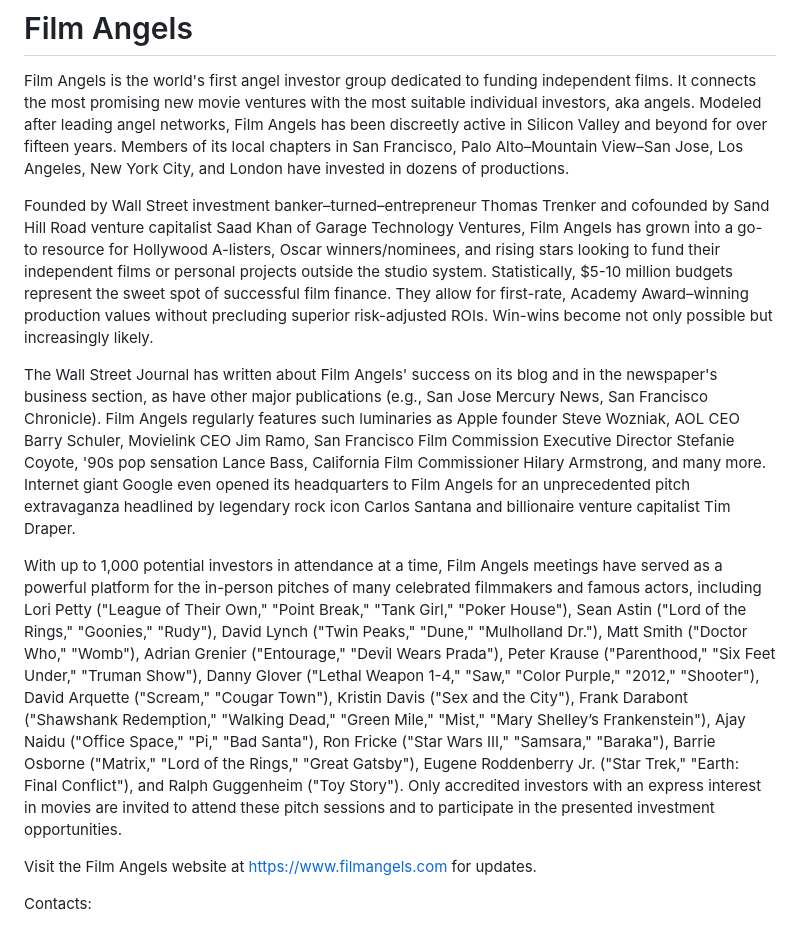
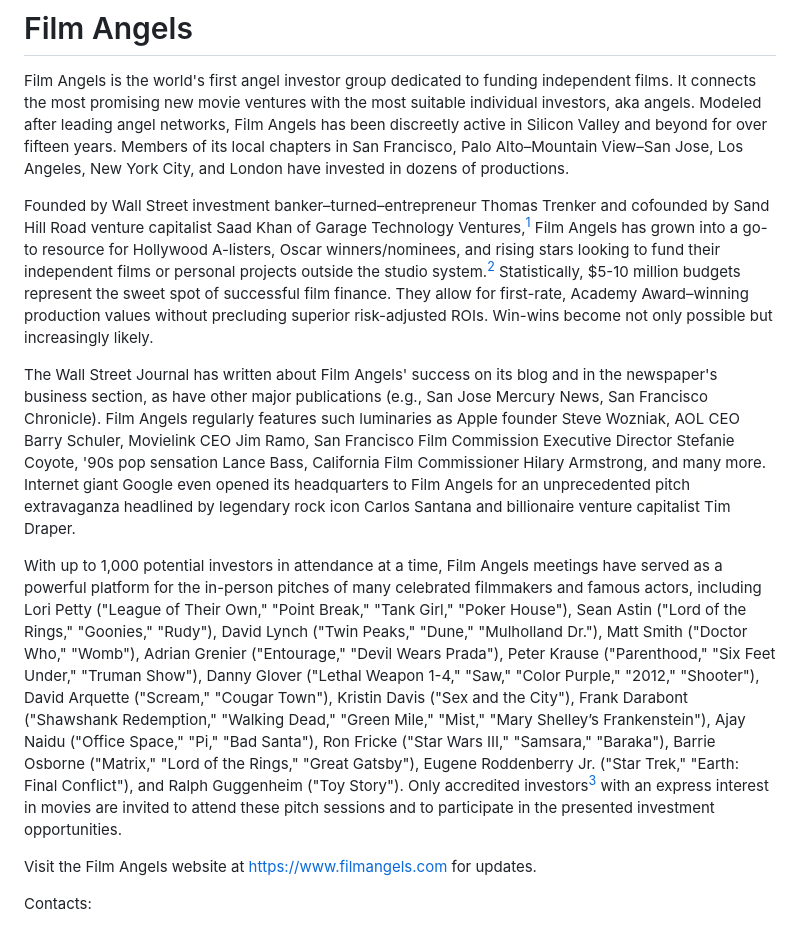
Before and after one commit to filmangels/filmangels.github.io, a Markdown page: README.md, the part around one of its changes. Drawn GitHub-style.

```diff
--- a/README.md
+++ b/README.md
@@ -2,11 +2,11 @@
 
 Film Angels is the world's first angel investor group dedicated to funding independent films.  It connects the most promising new movie ventures with the most suitable individual investors, aka angels.  Modeled after leading angel networks, Film Angels has been discreetly active in Silicon Valley and beyond for over fifteen years.  Members of its local chapters in San Francisco, Palo Alto–Mountain View–San Jose, Los Angeles, New York City, and London have invested in dozens of productions.
 
-Founded by Wall Street investment banker–turned–entrepreneur Thomas Trenker and cofounded by Sand Hill Road venture capitalist Saad Khan of Garage Technology Ventures, Film Angels has grown into a go-to resource for Hollywood A-listers, Oscar winners/nominees, and rising stars looking to fund their independent films or personal projects outside the studio system.  Statistically, $5-10 million budgets represent the sweet spot of successful film finance.  They allow for first-rate, Academy Award–winning production values without precluding superior risk-adjusted ROIs.  Win-wins become not only possible but increasingly likely.
+Founded by Wall Street investment banker–turned–entrepreneur Thomas Trenker and cofounded by Sand Hill Road venture capitalist Saad Khan of Garage Technology Ventures,[^1] Film Angels has grown into a go-to resource for Hollywood A-listers, Oscar winners/nominees, and rising stars looking to fund their independent films or personal projects outside the studio system.[^2]  Statistically, $5-10 million budgets represent the sweet spot of successful film finance.  They allow for first-rate, Academy Award–winning production values without precluding superior risk-adjusted ROIs.  Win-wins become not only possible but increasingly likely.
 
 The Wall Street Journal has written about Film Angels' success on its blog and in the newspaper's business section, as have other major publications (e.g., San Jose Mercury News, San Francisco Chronicle).  Film Angels regularly features such luminaries as Apple founder Steve Wozniak, AOL CEO Barry Schuler, Movielink CEO Jim Ramo, San Francisco Film Commission Executive Director Stefanie Coyote, '90s pop sensation Lance Bass, California Film Commissioner Hilary Armstrong, and many more.  Internet giant Google even opened its headquarters to Film Angels for an unprecedented pitch extravaganza headlined by legendary rock icon Carlos Santana and billionaire venture capitalist Tim Draper.
 
-With up to 1,000 potential investors in attendance at a time, Film Angels meetings have served as a powerful platform for the in-person pitches of many celebrated filmmakers and famous actors, including Lori Petty ("League of Their Own," "Point Break," "Tank Girl," "Poker House"), Sean Astin ("Lord of the Rings," "Goonies," "Rudy"), David Lynch ("Twin Peaks," "Dune," "Mulholland Dr."), Matt Smith ("Doctor Who," "Womb"), Adrian Grenier ("Entourage," "Devil Wears Prada"), Peter Krause ("Parenthood," "Six Feet Under," "Truman Show"), Danny Glover ("Lethal Weapon 1-4," "Saw," "Color Purple," "2012," "Shooter"), David Arquette ("Scream," "Cougar Town"), Kristin Davis ("Sex and the City"), Frank Darabont ("Shawshank Redemption," "Walking Dead," "Green Mile," "Mist," "Mary Shelley’s Frankenstein"), Ajay Naidu ("Office Space," "Pi," "Bad Santa"), Ron Fricke ("Star Wars III," "Samsara," "Baraka"), Barrie Osborne ("Matrix," "Lord of the Rings," "Great Gatsby"), Eugene Roddenberry Jr. ("Star Trek," "Earth: Final Conflict"), and Ralph Guggenheim ("Toy Story").  Only accredited investors with an express interest in movies are invited to attend these pitch sessions and to participate in the presented investment opportunities.
+With up to 1,000 potential investors in attendance at a time, Film Angels meetings have served as a powerful platform for the in-person pitches of many celebrated filmmakers and famous actors, including Lori Petty ("League of Their Own," "Point Break," "Tank Girl," "Poker House"), Sean Astin ("Lord of the Rings," "Goonies," "Rudy"), David Lynch ("Twin Peaks," "Dune," "Mulholland Dr."), Matt Smith ("Doctor Who," "Womb"), Adrian Grenier ("Entourage," "Devil Wears Prada"), Peter Krause ("Parenthood," "Six Feet Under," "Truman Show"), Danny Glover ("Lethal Weapon 1-4," "Saw," "Color Purple," "2012," "Shooter"), David Arquette ("Scream," "Cougar Town"), Kristin Davis ("Sex and the City"), Frank Darabont ("Shawshank Redemption," "Walking Dead," "Green Mile," "Mist," "Mary Shelley’s Frankenstein"), Ajay Naidu ("Office Space," "Pi," "Bad Santa"), Ron Fricke ("Star Wars III," "Samsara," "Baraka"), Barrie Osborne ("Matrix," "Lord of the Rings," "Great Gatsby"), Eugene Roddenberry Jr. ("Star Trek," "Earth: Final Conflict"), and Ralph Guggenheim ("Toy Story").  Only accredited investors[^3] with an express interest in movies are invited to attend these pitch sessions and to participate in the presented investment opportunities.
 
 Visit the Film Angels website at https://www.filmangels.com for updates.
 
```
Also changed, not shown: other parts of README.md (+4 -0 lines).
